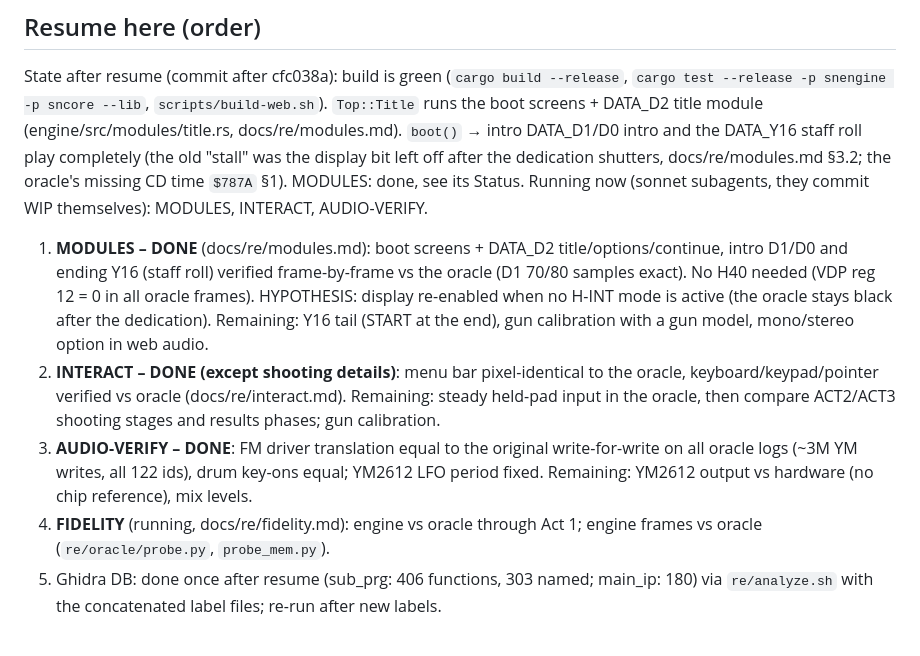
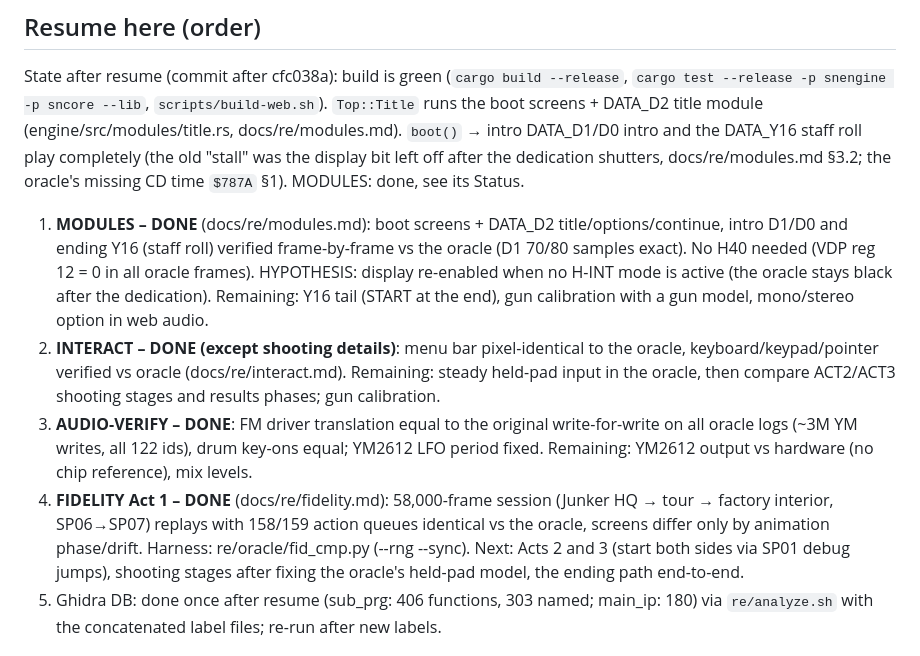
Before and after one commit to lexmarcos/snatcher-wasm-port, a Markdown page: docs/PROGRESS.md, the part around the change. Drawn GitHub-style.

Commit message:
PROGRESS: FIDELITY Act 1 done

```diff
--- a/docs/PROGRESS.md
+++ b/docs/PROGRESS.md
@@ -35,7 +35,6 @@ State after resume (commit after cfc038a): build is green (`cargo build --releas
 `Top::Title` runs the boot screens + DATA_D2 title module (engine/src/modules/title.rs, docs/re/modules.md). `boot()` → intro
 DATA_D1/D0 intro and the DATA_Y16 staff roll play completely (the old "stall" was the display bit left off after the
 dedication shutters, docs/re/modules.md §3.2; the oracle's missing CD time `$787A` §1). MODULES: done, see its Status.
-Running now (sonnet subagents, they commit WIP themselves): MODULES, INTERACT, AUDIO-VERIFY.
 1. **MODULES – DONE** (docs/re/modules.md): boot screens + DATA_D2 title/options/continue,
    intro D1/D0 and ending Y16 (staff roll) verified frame-by-frame vs the oracle (D1 70/80
    samples exact). No H40 needed (VDP reg 12 = 0 in all oracle frames). HYPOTHESIS: display
@@ -47,7 +46,11 @@ Running now (sonnet subagents, they commit WIP themselves): MODULES, INTERACT, A
 3. **AUDIO-VERIFY – DONE**: FM driver translation equal to the original write-for-write on
    all oracle logs (~3M YM writes, all 122 ids), drum key-ons equal; YM2612 LFO period fixed.
    Remaining: YM2612 output vs hardware (no chip reference), mix levels.
-4. **FIDELITY** (running, docs/re/fidelity.md): engine vs oracle through Act 1; engine frames vs oracle (`re/oracle/probe.py`, `probe_mem.py`).
+4. **FIDELITY Act 1 – DONE** (docs/re/fidelity.md): 58,000-frame session (Junker HQ → tour →
+   factory interior, SP06→SP07) replays with 158/159 action queues identical vs the oracle,
+   screens differ only by animation phase/drift. Harness: re/oracle/fid_cmp.py (--rng --sync).
+   Next: Acts 2 and 3 (start both sides via SP01 debug jumps), shooting stages after fixing the
+   oracle's held-pad model, the ending path end-to-end.
 5. Ghidra DB: done once after resume (sub_prg: 406 functions, 303 named; main_ip: 180) via
    `re/analyze.sh` with the concatenated label files; re-run after new labels.
 
```
